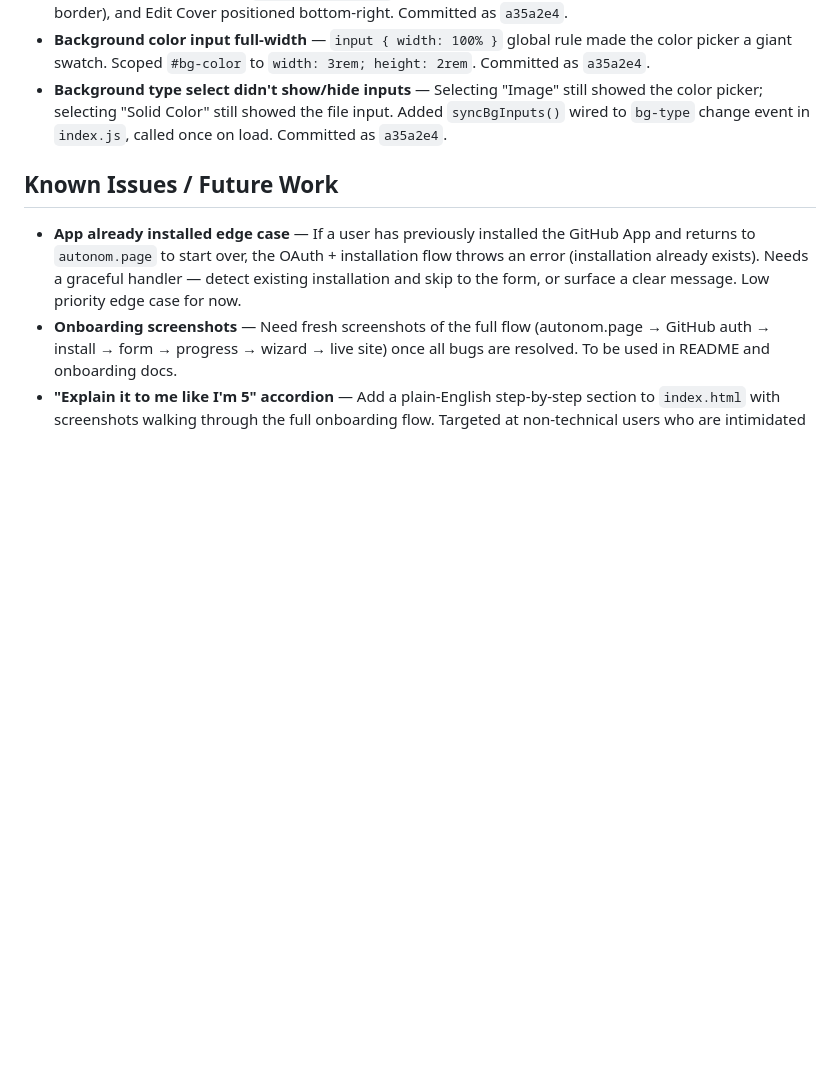
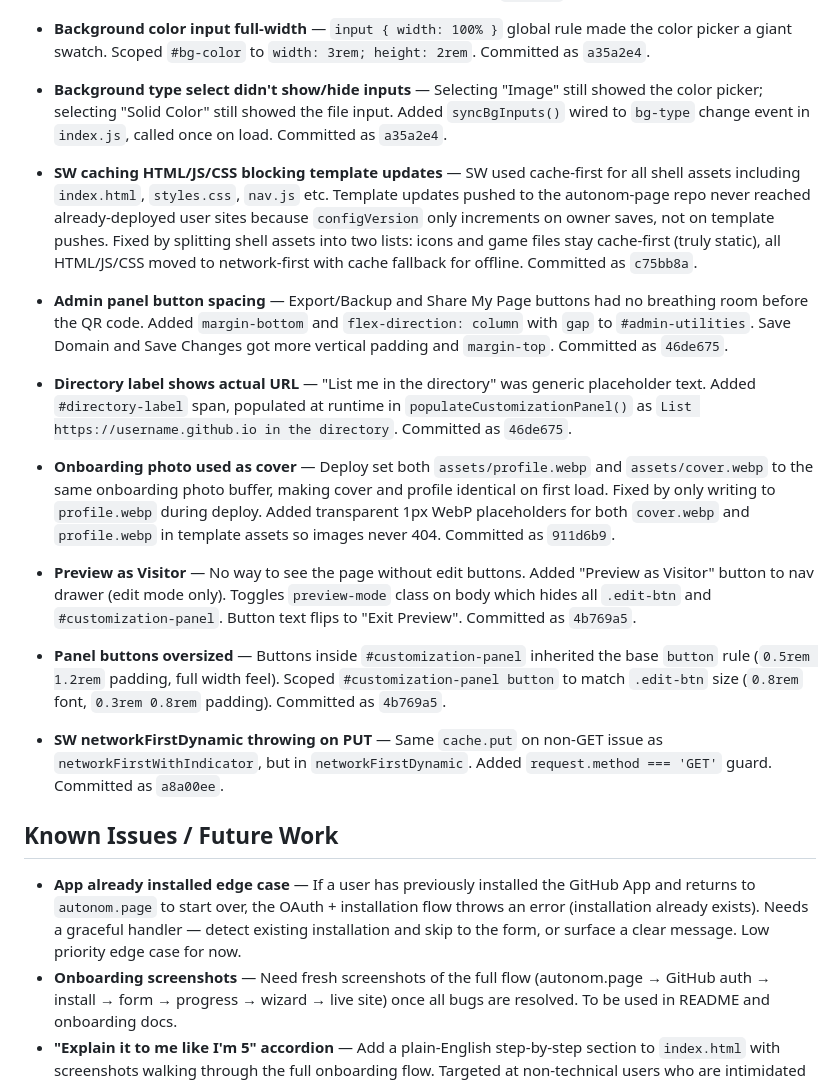
Before and after one commit to Shannon-Goddard/autonom-page, a Markdown page: roadmap.md, the part around the change. GitHub-like rendering; blank space fills up the shorter version.

Commit message:
Roadmap: SW caching fix, admin spacing, directory URL, cover photo, preview mode

```diff
--- a/roadmap.md
+++ b/roadmap.md
@@ -1030,6 +1030,14 @@ Browser-to-browser direct audio streaming between connected friends when both ar
 - **Background color input full-width** — `input { width: 100% }` global rule made the color picker a giant swatch. Scoped `#bg-color` to `width: 3rem; height: 2rem`. Committed as `a35a2e4`.
 - **Background type select didn't show/hide inputs** — Selecting "Image" still showed the color picker; selecting "Solid Color" still showed the file input. Added `syncBgInputs()` wired to `bg-type` change event in `index.js`, called once on load. Committed as `a35a2e4`.
 
+- **SW caching HTML/JS/CSS blocking template updates** — SW used cache-first for all shell assets including `index.html`, `styles.css`, `nav.js` etc. Template updates pushed to the autonom-page repo never reached already-deployed user sites because `configVersion` only increments on owner saves, not on template pushes. Fixed by splitting shell assets into two lists: icons and game files stay cache-first (truly static), all HTML/JS/CSS moved to network-first with cache fallback for offline. Committed as `c75bb8a`.
+- **Admin panel button spacing** — Export/Backup and Share My Page buttons had no breathing room before the QR code. Added `margin-bottom` and `flex-direction: column` with `gap` to `#admin-utilities`. Save Domain and Save Changes got more vertical padding and `margin-top`. Committed as `46de675`.
+- **Directory label shows actual URL** — "List me in the directory" was generic placeholder text. Added `#directory-label` span, populated at runtime in `populateCustomizationPanel()` as `List https://username.github.io in the directory`. Committed as `46de675`.
+- **Onboarding photo used as cover** — Deploy set both `assets/profile.webp` and `assets/cover.webp` to the same onboarding photo buffer, making cover and profile identical on first load. Fixed by only writing to `profile.webp` during deploy. Added transparent 1px WebP placeholders for both `cover.webp` and `profile.webp` in template assets so images never 404. Committed as `911d6b9`.
+- **Preview as Visitor** — No way to see the page without edit buttons. Added "Preview as Visitor" button to nav drawer (edit mode only). Toggles `preview-mode` class on body which hides all `.edit-btn` and `#customization-panel`. Button text flips to "Exit Preview". Committed as `4b769a5`.
+- **Panel buttons oversized** — Buttons inside `#customization-panel` inherited the base `button` rule (`0.5rem 1.2rem` padding, full width feel). Scoped `#customization-panel button` to match `.edit-btn` size (`0.8rem` font, `0.3rem 0.8rem` padding). Committed as `4b769a5`.
+- **SW networkFirstDynamic throwing on PUT** — Same `cache.put` on non-GET issue as `networkFirstWithIndicator`, but in `networkFirstDynamic`. Added `request.method === 'GET'` guard. Committed as `a8a00ee`.
+
 ## Known Issues / Future Work
 
 - **App already installed edge case** — If a user has previously installed the GitHub App and returns to `autonom.page` to start over, the OAuth + installation flow throws an error (installation already exists). Needs a graceful handler — detect existing installation and skip to the form, or surface a clear message. Low priority edge case for now.
```
